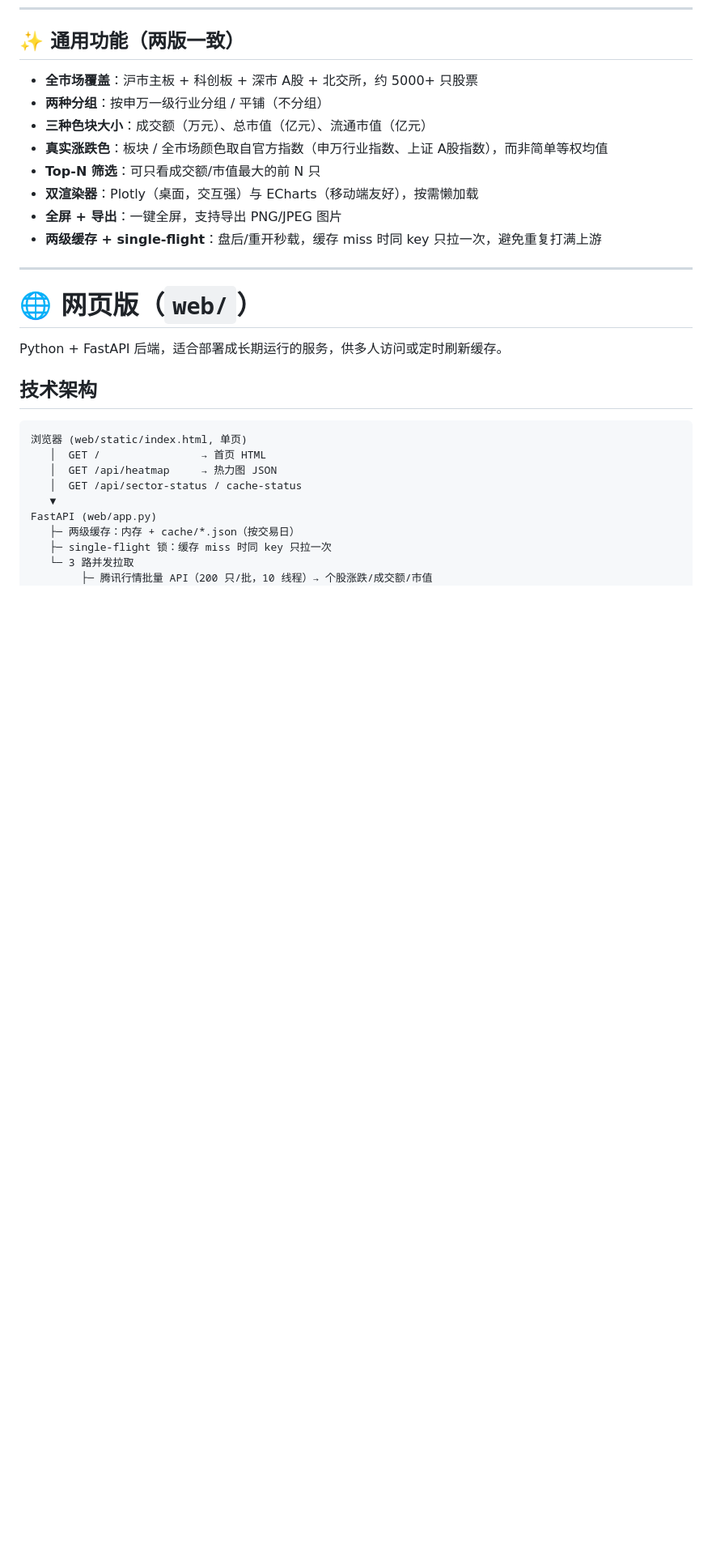
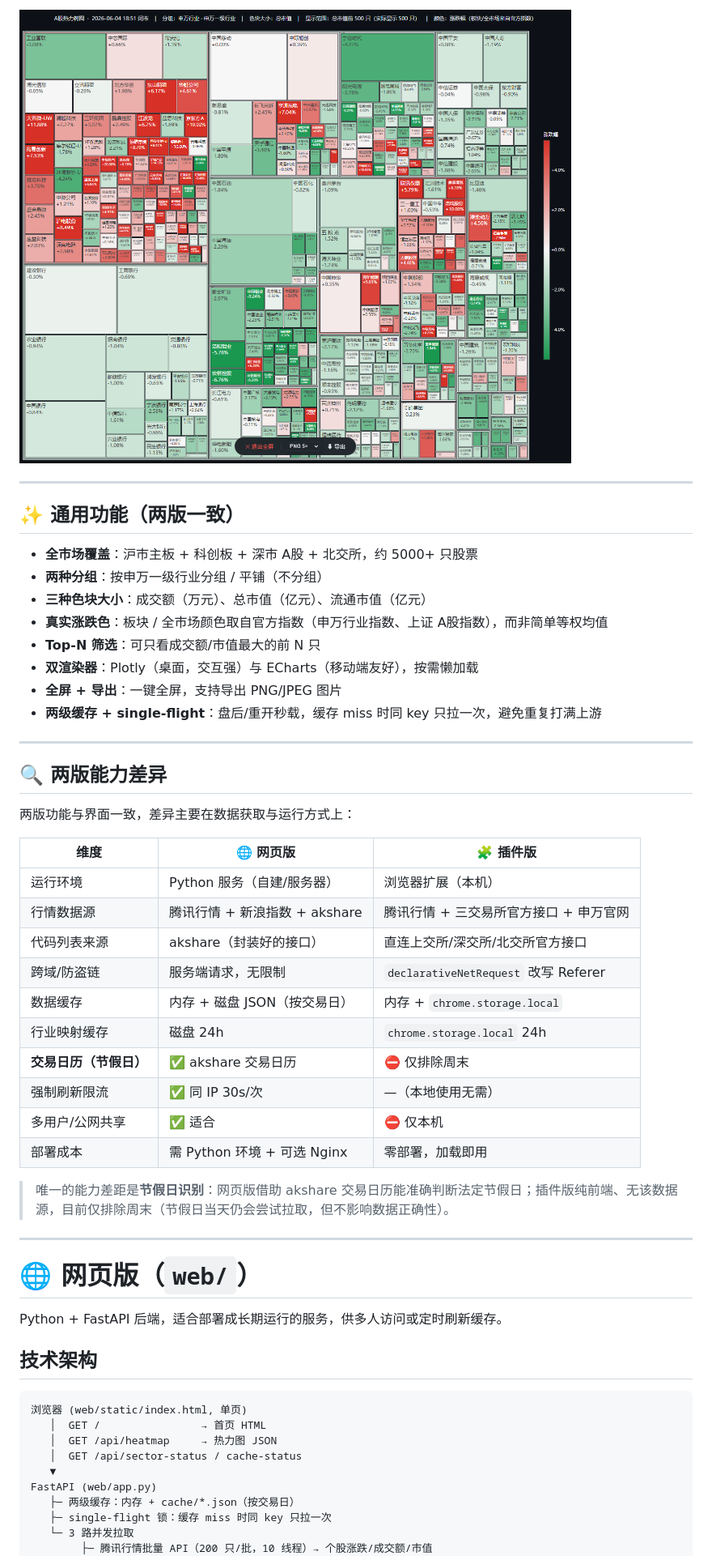
Before and after one commit to dxawdc/stock-heatmap, a Markdown page: README.md, the part around one of its changes. Shown at 81% size. Rendered like a GitHub page; pictures changed too: docs/screenshots/fullscreen.png (added); blank space fills up the shorter version.

```diff
--- a/README.md
+++ b/README.md
@@ -20,3 +34,7 @@
+![全屏模式](docs/screenshots/fullscreen.png)
+
+---
+
 ## ✨ 通用功能（两版一致）
 
 - **全市场覆盖**：沪市主板 + 科创板 + 深市 A股 + 北交所，约 5000+ 只股票
@@ -27,6 +45,27 @@
 - **双渲染器**：Plotly（桌面，交互强）与 ECharts（移动端友好），按需懒加载
 - **全屏 + 导出**：一键全屏，支持导出 PNG/JPEG 图片
 - **两级缓存 + single-flight**：盘后/重开秒载，缓存 miss 时同 key 只拉一次，避免重复打满上游
+
+---
+
+## 🔍 两版能力差异
+
+两版功能与界面一致，差异主要在数据获取与运行方式上：
+
+| 维度 | 🌐 网页版 | 🧩 插件版 |
+|------|-----------|-----------|
+| 运行环境 | Python 服务（自建/服务器） | 浏览器扩展（本机） |
+| 行情数据源 | 腾讯行情 + 新浪指数 + akshare | 腾讯行情 + 三交易所官方接口 + 申万官网 |
+| 代码列表来源 | akshare（封装好的接口） | 直连上交所/深交所/北交所官方接口 |
+| 跨域/防盗链 | 服务端请求，无限制 | `declarativeNetRequest` 改写 Referer |
+| 数据缓存 | 内存 + 磁盘 JSON（按交易日） | 内存 + `chrome.storage.local` |
+| 行业映射缓存 | 磁盘 24h | `chrome.storage.local` 24h |
+| **交易日历（节假日）** | ✅ akshare 交易日历 | ⛔ 仅排除周末 |
+| 强制刷新限流 | ✅ 同 IP 30s/次 | —（本地使用无需） |
+| 多用户/公网共享 | ✅ 适合 | ⛔ 仅本机 |
+| 部署成本 | 需 Python 环境 + 可选 Nginx | 零部署，加载即用 |
+
+> 唯一的能力差距是**节假日识别**：网页版借助 akshare 交易日历能准确判断法定节假日；插件版纯前端、无该数据源，目前仅排除周末（节假日当天仍会尝试拉取，但不影响数据正确性）。
 
 ---
 
```
Also changed, not shown: other parts of README.md (+14 -0 lines), docs/screenshots/echarts.png (added), docs/screenshots/plotly.png (added).
